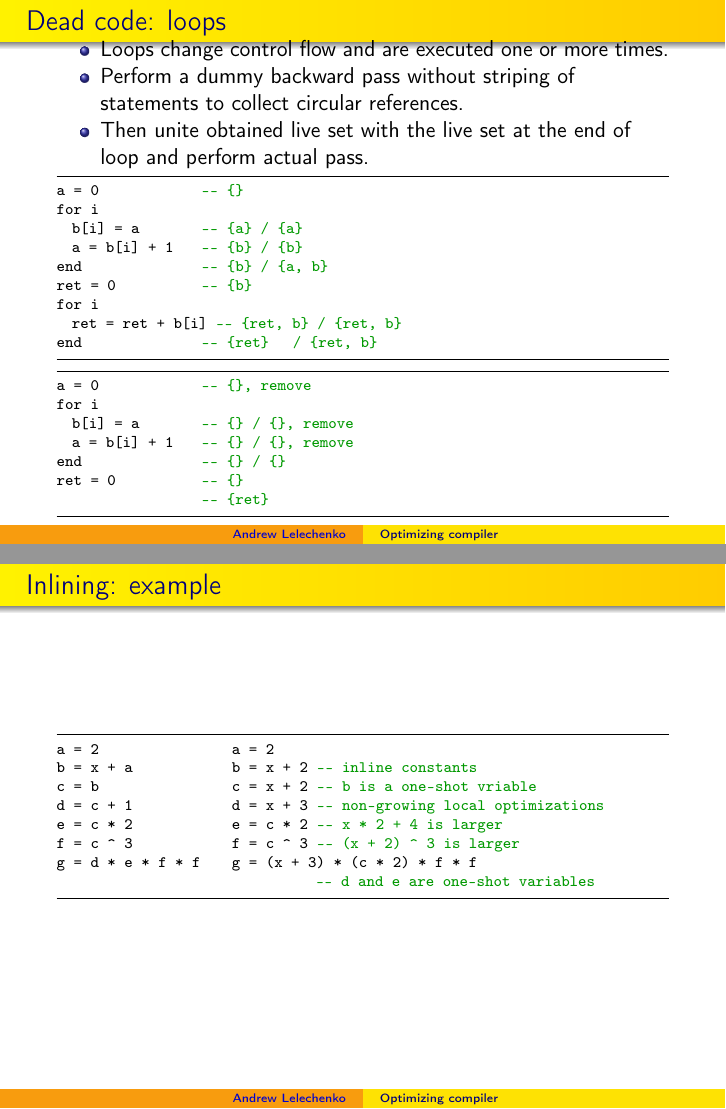
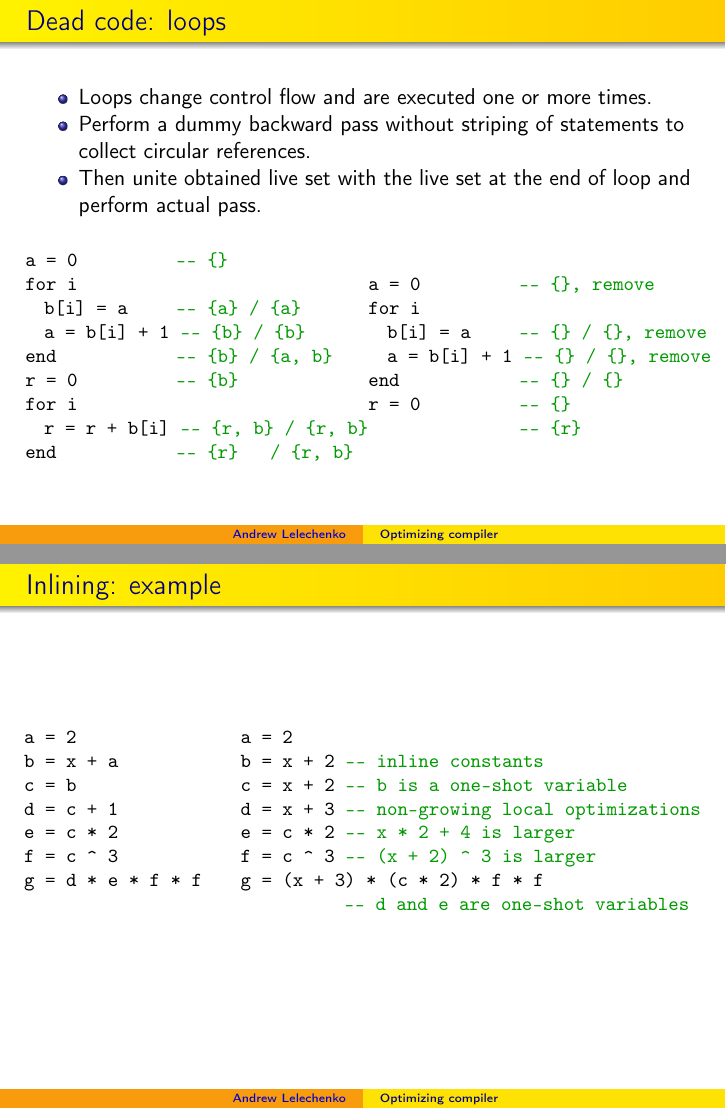
Before and after one commit to Bodigrim/my-talks, LaTeX slides (kievfprog-march2017/slides.tex): pages 15 and 17 of 22, joined at a grey line. Compiled offline with pdfLaTeX.

Commit message:
Larger code size in kievfprog-march2017

```diff
--- a/kievfprog-march2017/slides.tex
+++ b/kievfprog-march2017/slides.tex
@@ -10,16 +10,17 @@
 \usepackage{listings}
 \usepackage{color}
 \usepackage{amsmath}
+\usepackage{changepage}
 
 \definecolor{dkgreen}{rgb}{0,0.6,0}
 \definecolor{gray}{rgb}{0.5,0.5,0.5}
 \definecolor{mauve}{rgb}{0.58,0,0.82}
 
-\lstset{frame=tb,
+\lstset{
   language=Haskell,
   showstringspaces=false,
   columns=flexible,
-  basicstyle={\scriptsize\ttfamily},
+  basicstyle={\small\ttfamily},
   numbers=none,
   numberstyle=\tiny\color{gray},
   keywordstyle=\color{blue},
@@ -346,8 +345,7 @@ ret = c    -- {c}
 \end{frame}
 
 \begin{frame}[fragile]{Dead code: loops}
-
-\vspace{-1.5ex}
+\begin{adjustwidth}{-1em}{-1em}
 
 \begin{itemize}
 \item Loops change control flow and are executed one or more times.
@@ -355,28 +353,37 @@ ret = c    -- {c}
 \item Then unite obtained live set with the live set at the end of loop and perform actual pass.
 \end{itemize}
 
+\bigskip
+
+\begin{tabular}{l@{}r}
+
 \begin{lstlisting}
-a = 0              -- {}
+a = 0           -- {}
 for i
-  b[i] = a         -- {a} / {a}
-  a = b[i] + 1     -- {b} / {b}
-end                -- {b} / {a, b}
-ret = 0            -- {b}
+  b[i] = a      -- {a} / {a}
+  a = b[i] + 1  -- {b} / {b}
+end             -- {b} / {a, b}
+r = 0           -- {b}
 for i
-  ret = ret + b[i] -- {ret, b} / {ret, b}
-end                -- {ret}    / {ret, b}
+  r = r + b[i]  -- {r, b} / {r, b}
+end             -- {r}    / {r, b}
 \end{lstlisting}
 
+&
+
 \begin{lstlisting}
-a = 0              -- {}, remove
+a = 0           -- {}, remove
 for i
-  b[i] = a         -- {} / {}, remove
-  a = b[i] + 1     -- {} / {}, remove
-end                -- {} / {}
-ret = 0            -- {}
-                   -- {ret}
+  b[i] = a      -- {} / {}, remove
+  a = b[i] + 1  -- {} / {}, remove
+end             -- {} / {}
+r = 0           -- {}
+                -- {r}
 \end{lstlisting}
 
+\end{tabular}
+
+\end{adjustwidth}
 \end{frame}
 
 \begin{frame}[fragile]{Inlining: a time to rend, and a time to sew}
@@ -403,11 +410,12 @@ Use cases:
 \end{frame}
 
 \begin{frame}[fragile]{Inlining: example}
+\begin{adjustwidth}{-1.5em}{-1.5em}
 
 \begin{lstlisting}
 a = 2                  a = 2
 b = x + a              b = x + 2 -- inline constants
-c = b                  c = x + 2 -- b is a one-shot vriable
+c = b                  c = x + 2 -- b is a one-shot variable
 d = c + 1              d = x + 3 -- non-growing local optimizations
 e = c * 2              e = c * 2 --  x * 2 + 4 is larger
 f = c ^ 3              f = c ^ 3 -- (x + 2) ^ 3 is larger
@@ -415,6 +423,7 @@ g = d * e * f * f      g = (x + 3) * (c * 2) * f * f
                                   -- d and e are one-shot variables
 \end{lstlisting}
 
+\end{adjustwidth}
 \end{frame}
 
 \begin{frame}[fragile]{Loop fusion: a time to break down and a time to build up}
```
Also changed, not shown: kievfprog-march2017/slides.pdf, kievfprog-march2017/slides.tex (25 more changed lines).
